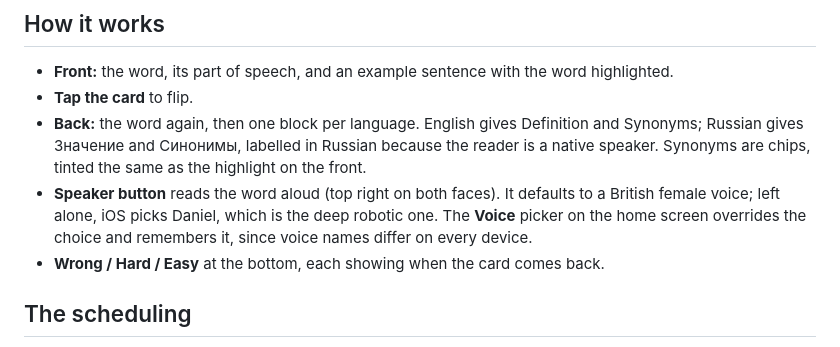
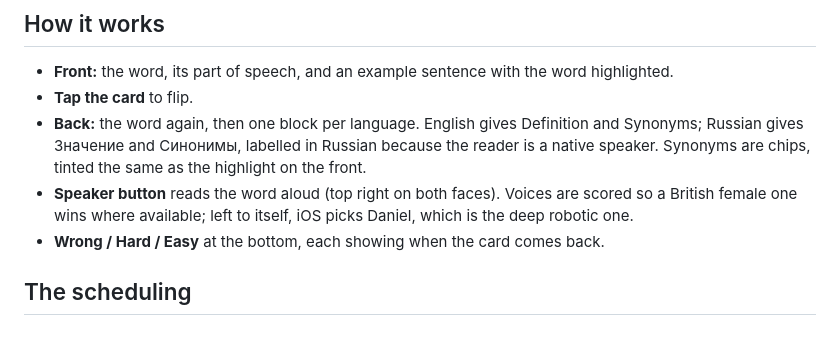
Before and after one commit to FutureNYX/vocab-flashcards, a Markdown page: README.md, the part around the change. Drawn GitHub-style.

Commit message:
Drop the removed voice picker from the README

```diff
--- a/README.md
+++ b/README.md
@@ -11,7 +11,7 @@ Add it to your home screen (Share > Add to Home Screen) and it opens full-screen
 - **Front:** the word, its part of speech, and an example sentence with the word highlighted.
 - **Tap the card** to flip.
 - **Back:** the word again, then one block per language. English gives Definition and Synonyms; Russian gives Значение and Синонимы, labelled in Russian because the reader is a native speaker. Synonyms are chips, tinted the same as the highlight on the front.
-- **Speaker button** reads the word aloud (top right on both faces). It defaults to a British female voice; left alone, iOS picks Daniel, which is the deep robotic one. The **Voice** picker on the home screen overrides the choice and remembers it, since voice names differ on every device.
+- **Speaker button** reads the word aloud (top right on both faces). Voices are scored so a British female one wins where available; left to itself, iOS picks Daniel, which is the deep robotic one.
 - **Wrong / Hard / Easy** at the bottom, each showing when the card comes back.
 
 ## The scheduling
```
